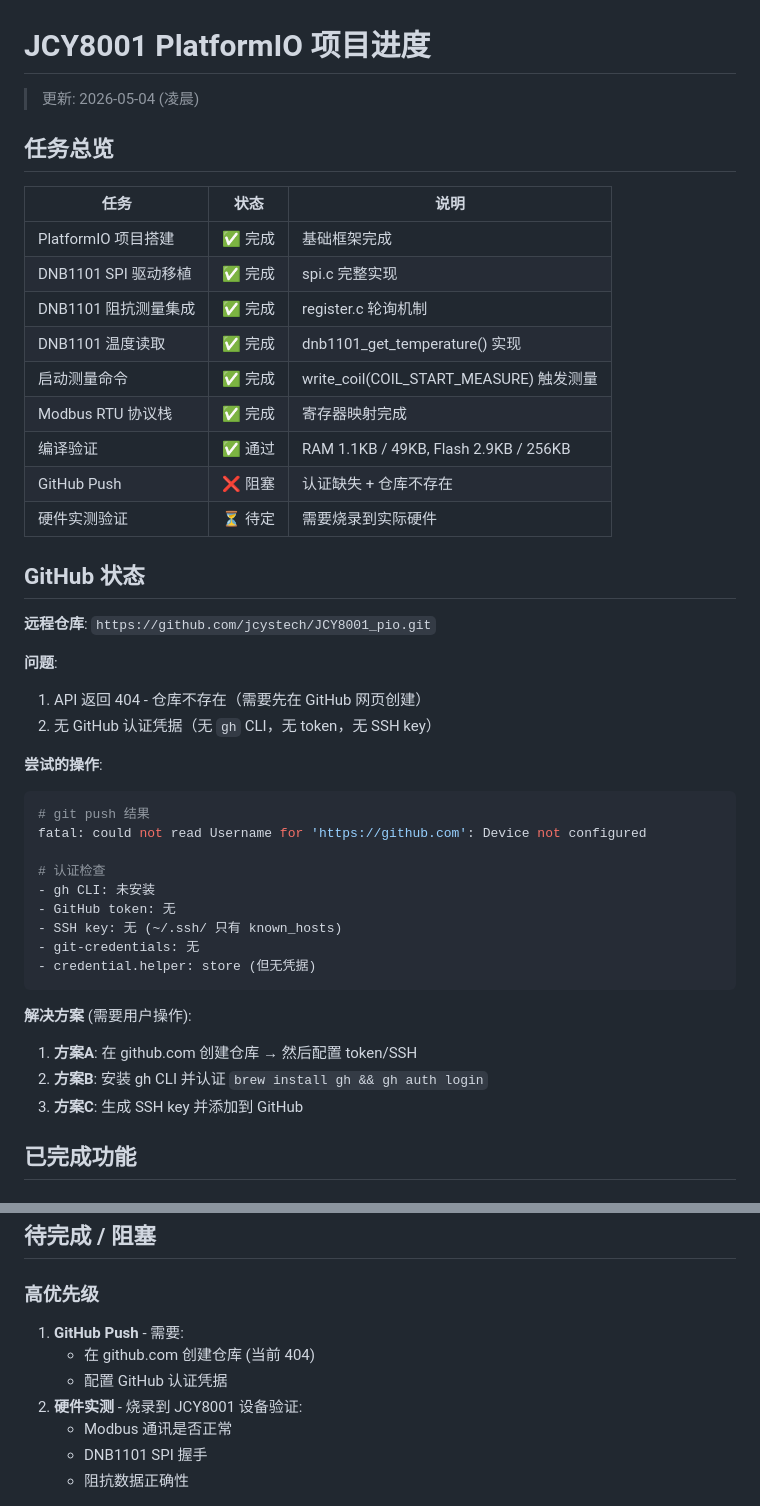
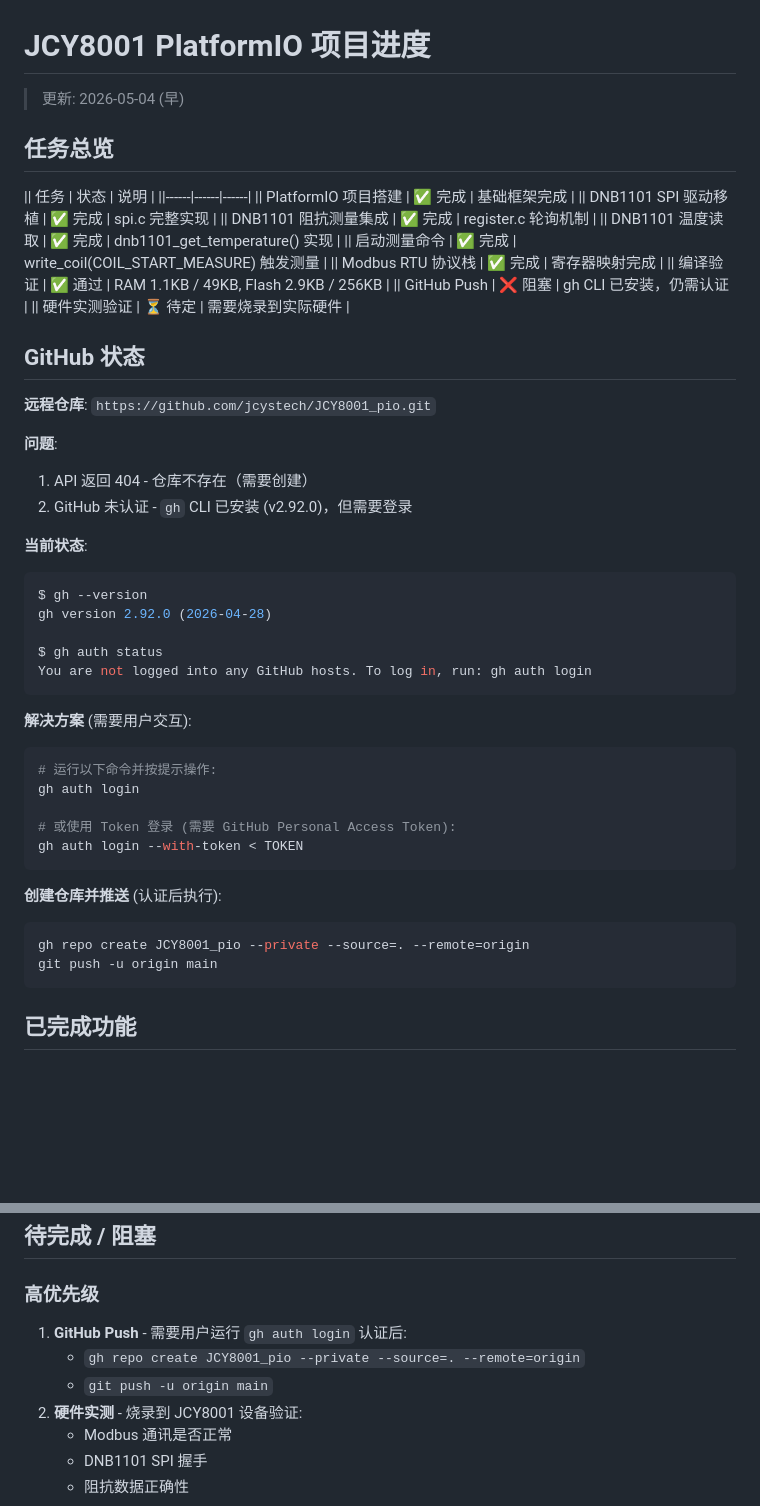
Before and after one commit to JACKCHENPANG/JCY8001_pio, a Markdown page: goals.md, 2 parts joined by grey strips. Rendered like a GitHub page; blank space fills up the shorter version.

Commit message:
docs: 更新 goals.md - gh CLI已安装，GitHub push需认证

````diff
--- a/goals.md
+++ b/goals.md
@@ -1,46 +1,52 @@
 # JCY8001 PlatformIO 项目进度
 
-> 更新: 2026-05-04 (凌晨)
+> 更新: 2026-05-04 (早)
 
 ## 任务总览
 
-| 任务 | 状态 | 说明 |
-|------|------|------|
-| PlatformIO 项目搭建 | ✅ 完成 | 基础框架完成 |
-| DNB1101 SPI 驱动移植 | ✅ 完成 | spi.c 完整实现 |
-| DNB1101 阻抗测量集成 | ✅ 完成 | register.c 轮询机制 |
-| DNB1101 温度读取 | ✅ 完成 | dnb1101_get_temperature() 实现 |
-| 启动测量命令 | ✅ 完成 | write_coil(COIL_START_MEASURE) 触发测量 |
-| Modbus RTU 协议栈 | ✅ 完成 | 寄存器映射完成 |
-| 编译验证 | ✅ 通过 | RAM 1.1KB / 49KB, Flash 2.9KB / 256KB |
-| GitHub Push | ❌ 阻塞 | 认证缺失 + 仓库不存在 |
-| 硬件实测验证 | ⏳ 待定 | 需要烧录到实际硬件 |
+|| 任务 | 状态 | 说明 |
+||------|------|------|
+|| PlatformIO 项目搭建 | ✅ 完成 | 基础框架完成 |
+|| DNB1101 SPI 驱动移植 | ✅ 完成 | spi.c 完整实现 |
+|| DNB1101 阻抗测量集成 | ✅ 完成 | register.c 轮询机制 |
+|| DNB1101 温度读取 | ✅ 完成 | dnb1101_get_temperature() 实现 |
+|| 启动测量命令 | ✅ 完成 | write_coil(COIL_START_MEASURE) 触发测量 |
+|| Modbus RTU 协议栈 | ✅ 完成 | 寄存器映射完成 |
+|| 编译验证 | ✅ 通过 | RAM 1.1KB / 49KB, Flash 2.9KB / 256KB |
+|| GitHub Push | ❌ 阻塞 | gh CLI 已安装，仍需认证 |
+|| 硬件实测验证 | ⏳ 待定 | 需要烧录到实际硬件 |
 
 ## GitHub 状态
 
 **远程仓库**: `https://github.com/jcystech/JCY8001_pio.git`
 
 **问题**:
-1. API 返回 404 - 仓库不存在（需要先在 GitHub 网页创建）
-2. 无 GitHub 认证凭据（无 `gh` CLI，无 token，无 SSH key）
+1. API 返回 404 - 仓库不存在（需要创建）
+2. GitHub 未认证 - `gh` CLI 已安装 (v2.92.0)，但需要登录
 
-**尝试的操作**:
+**当前状态**:
 ```bash
-# git push 结果
-fatal: could not read Username for 'https://github.com': Device not configured
+$ gh --version
+gh version 2.92.0 (2026-04-28)
 
-# 认证检查
-- gh CLI: 未安装
-- GitHub token: 无
-- SSH key: 无 (~/.ssh/ 只有 known_hosts)
-- git-credentials: 无
-- credential.helper: store (但无凭据)
+$ gh auth status
+You are not logged into any GitHub hosts. To log in, run: gh auth login
 ```
 
-**解决方案** (需要用户操作):
-1. **方案A**: 在 github.com 创建仓库 → 然后配置 token/SSH
-2. **方案B**: 安装 gh CLI 并认证 `brew install gh && gh auth login`
-3. **方案C**: 生成 SSH key 并添加到 GitHub
+**解决方案** (需要用户交互):
+```bash
+# 运行以下命令并按提示操作:
+gh auth login
+
+# 或使用 Token 登录 (需要 GitHub Personal Access Token):
+gh auth login --with-token < TOKEN
+```
+
+**创建仓库并推送** (认证后执行):
+```bash
+gh repo create JCY8001_pio --private --source=. --remote=origin
+git push -u origin main
+```
 
 ## 已完成功能
 
@@ -102,9 +108,9 @@ Flash: 2,928 B  (262,144 B 可用) →  1.1%
 ## 待完成 / 阻塞
 
 ### 高优先级
-1. **GitHub Push** - 需要:
-   - 在 github.com 创建仓库 (当前 404)
-   - 配置 GitHub 认证凭据
+1. **GitHub Push** - 需要用户运行 `gh auth login` 认证后:
+   - `gh repo create JCY8001_pio --private --source=. --remote=origin`
+   - `git push -u origin main`
 2. **硬件实测** - 烧录到 JCY8001 设备验证:
    - Modbus 通讯是否正常
    - DNB1101 SPI 握手
````
Also changed, not shown: other parts of goals.md (+21 -8 lines).
